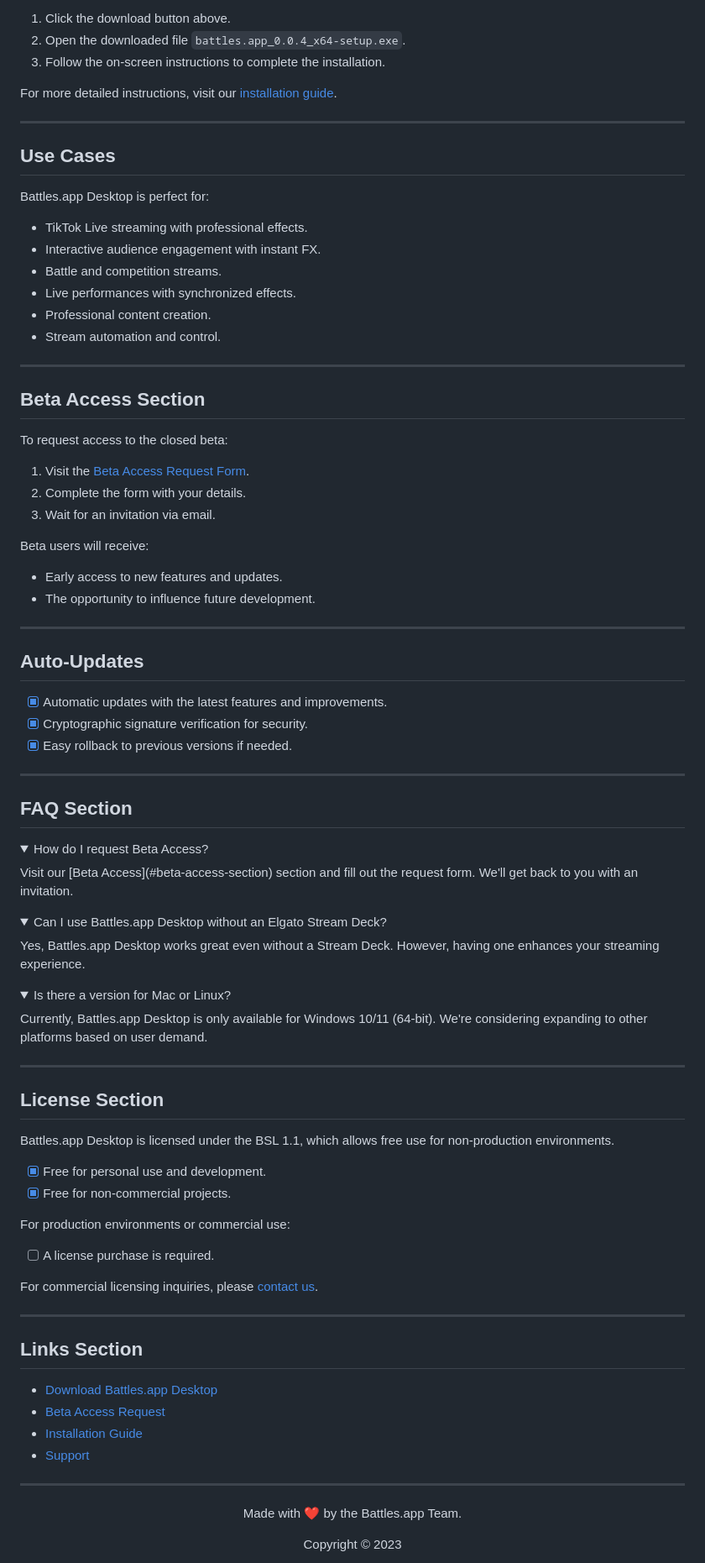
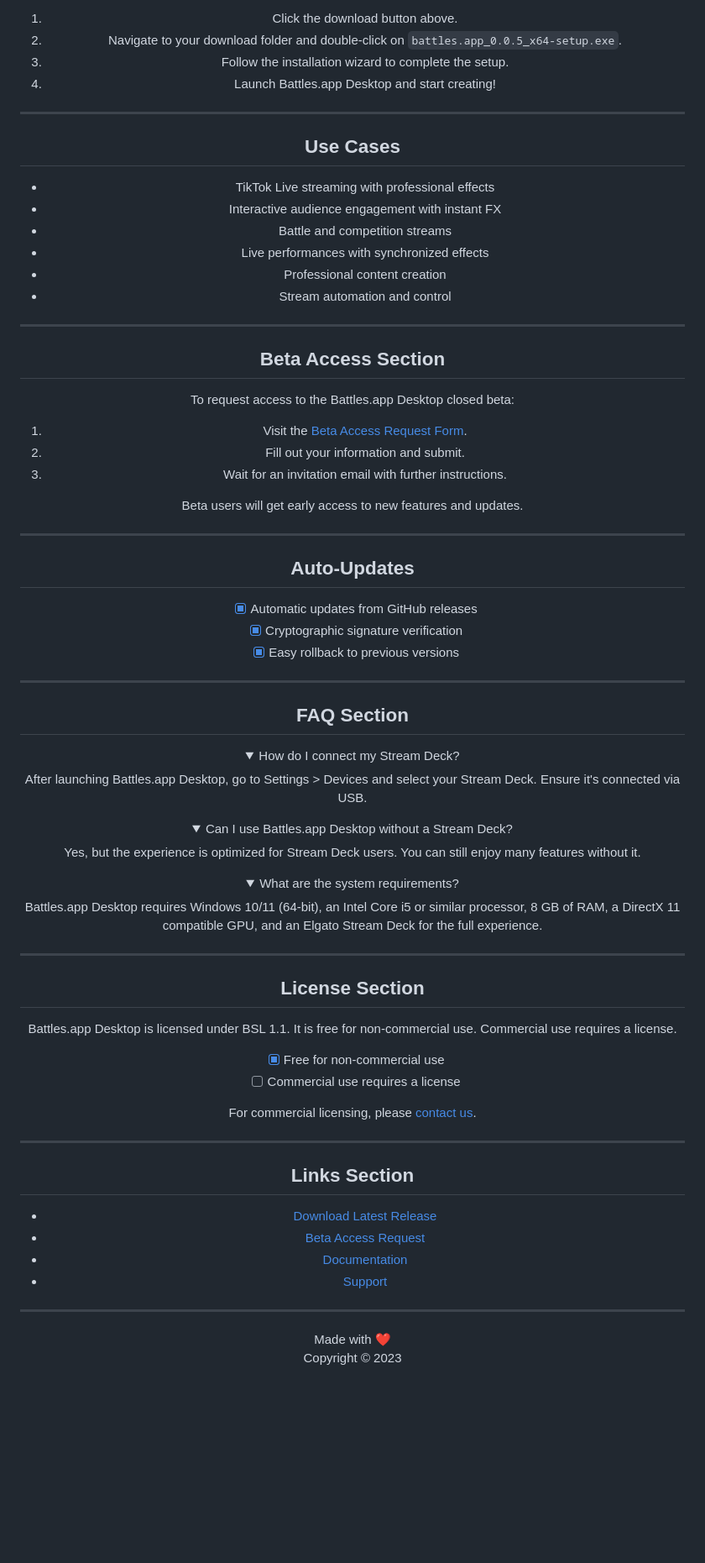
Before and after one commit to battles-app/desktop, a Markdown page: RELEASE_README.md, the part around the change printed below. Shown: that part at 84% size. Drawn GitHub-style; folded sections open; blank space fills up the shorter version.

```diff
--- a/RELEASE_README.md
+++ b/RELEASE_README.md
@@ -81,90 +79,83 @@ Custom effects and media management for personalized streaming.
 
 1. Click the download button above.
-2. Open the downloaded file `battles.app_0.0.4_x64-setup.exe`.
-3. Follow the on-screen instructions to complete the installation.
-
-For more detailed instructions, visit our [installation guide](#).
+2. Navigate to your download folder and double-click on `battles.app_0.0.5_x64-setup.exe`.
+3. Follow the installation wizard to complete the setup.
+4. Launch Battles.app Desktop and start creating!
 
 ---
 
 ## Use Cases
 
-Battles.app Desktop is perfect for:
-- TikTok Live streaming with professional effects.
-- Interactive audience engagement with instant FX.
-- Battle and competition streams.
-- Live performances with synchronized effects.
-- Professional content creation.
-- Stream automation and control.
+- TikTok Live streaming with professional effects
+- Interactive audience engagement with instant FX
+- Battle and competition streams
+- Live performances with synchronized effects
+- Professional content creation
+- Stream automation and control
 
 ---
 
 ## Beta Access Section
 
-To request access to the closed beta:
+To request access to the Battles.app Desktop closed beta:
+
 1. Visit the [Beta Access Request Form](#).
-2. Complete the form with your details.
-3. Wait for an invitation via email.
+2. Fill out your information and submit.
+3. Wait for an invitation email with further instructions.
 
-Beta users will receive:
-- Early access to new features and updates.
-- The opportunity to influence future development.
+Beta users will get early access to new features and updates.
 
 ---
 
 ## Auto-Updates
 
-- [x] Automatic updates with the latest features and improvements.
-- [x] Cryptographic signature verification for security.
-- [x] Easy rollback to previous versions if needed.
+- [x] Automatic updates from GitHub releases
+- [x] Cryptographic signature verification
+- [x] Easy rollback to previous versions
 
 ---
 
 ## FAQ Section
 
 <details>
-<summary>How do I request Beta Access?</summary>
-Visit our [Beta Access](#beta-access-section) section and fill out the request form. We'll get back to you with an invitation.
+<summary>How do I connect my Stream Deck?</summary>
+After launching Battles.app Desktop, go to Settings > Devices and select your Stream Deck. Ensure it's connected via USB.
 </details>
 
 <details>
-<summary>Can I use Battles.app Desktop without an Elgato Stream Deck?</summary>
-Yes, Battles.app Desktop works great even without a Stream Deck. However, having one enhances your streaming experience.
+<summary>Can I use Battles.app Desktop without a Stream Deck?</summary>
+Yes, but the experience is optimized for Stream Deck users. You can still enjoy many features without it.
 </details>
 
 <details>
-<summary>Is there a version for Mac or Linux?</summary>
-Currently, Battles.app Desktop is only available for Windows 10/11 (64-bit). We're considering expanding to other platforms based on user demand.
+<summary>What are the system requirements?</summary>
+Battles.app Desktop requires Windows 10/11 (64-bit), an Intel Core i5 or similar processor, 8 GB of RAM, a DirectX 11 compatible GPU, and an Elgato Stream Deck for the full experience.
 </details>
 
 ---
 
 ## License Section
 
-Battles.app Desktop is licensed under the BSL 1.1, which allows free use for non-production environments.
+Battles.app Desktop is licensed under BSL 1.1. It is free for non-commercial use. Commercial use requires a license.
 
-- [x] Free for personal use and development.
-- [x] Free for non-commercial projects.
+- [x] Free for non-commercial use
+- [ ] Commercial use requires a license
 
-For production environments or commercial use:
-- [ ] A license purchase is required.
-
-For commercial licensing inquiries, please [contact us](#).
+For commercial licensing, please [contact us](#).
 
 ---
 
 ## Links Section
 
-- [Download Battles.app Desktop](https://github.com/battles-app/desktop/releases/download/v0.0.4/battles.app_0.0.4_x64-setup.exe)
-- [Beta Access Request](#beta-access-section)
-- [Installation Guide](#)
+- [Download Latest Release](https://github.com/battles-app/desktop/releases)
+- [Beta Access Request](#)
+- [Documentation](#)
 - [Support](#)
 
 ---
 
 <div align="center">
 
-Made with ❤️ by the Battles.app Team.
-
+Made with ❤️
 Copyright © 2023
 
```
Also changed, not shown: other parts of RELEASE_README.md (+31 -33 lines).
